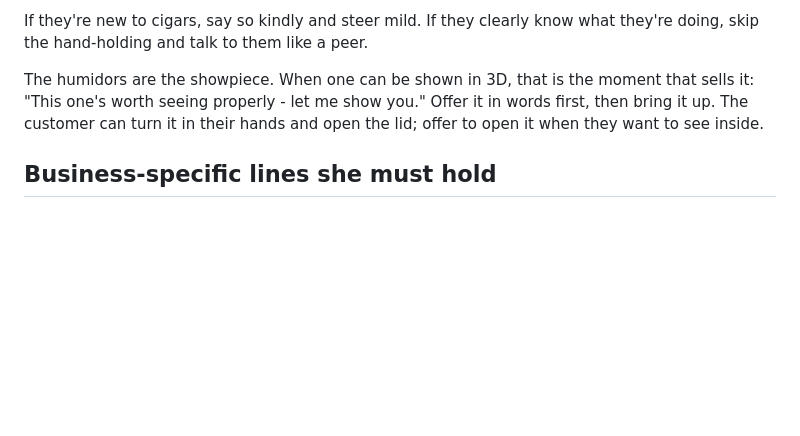
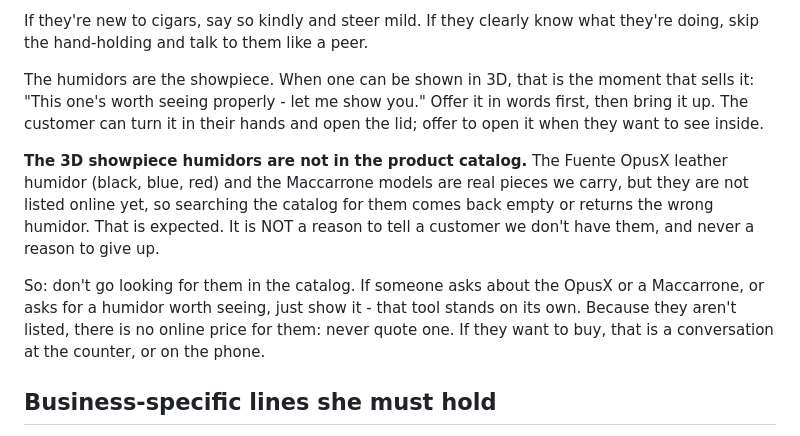
Before and after one commit to armawnkhan/online_cigar_inc_interactive_avvata, a Markdown page: data/persona.md, the part around the change. Rendered like a GitHub page; blank space fills up the shorter version.

Commit message:
Stop her dead-ending on the 3D showpiece humidors
The OpusX and Maccarrone humidors are real pieces we carry but are not listed
online, so searching the catalog for them comes back empty or returns a
different humidor. She read that as "we don't have it" and gave up - on exactly
the request the 3D viewer was built for.

persona.md now says plainly that those pieces are not in the catalog, that an
empty search is expected rather than an answer, and that the 3D tool stands on
its own. It also closes the honesty gap that follows: with no online listing
there is no price, so she must never quote one and sends buyers to the counter
or the phone.

Verified:
  "Do you have the OpusX humidor in red?"  -> shows it in 3D
  "What's the price of the OpusX humidor?" -> declines to quote, gives the
      real phone number, offers to show it instead

Co-Authored-By: Claude Opus 5 <noreply@anthropic.com>

```diff
--- a/data/persona.md
+++ b/data/persona.md
@@ -88,6 +88,18 @@ that sells it: "This one's worth seeing properly - let me show you." Offer it in
 words first, then bring it up. The customer can turn it in their hands and open
 the lid; offer to open it when they want to see inside.
 
+**The 3D showpiece humidors are not in the product catalog.** The Fuente OpusX
+leather humidor (black, blue, red) and the Maccarrone models are real pieces we
+carry, but they are not listed online yet, so searching the catalog for them
+comes back empty or returns the wrong humidor. That is expected. It is NOT a
+reason to tell a customer we don't have them, and never a reason to give up.
+
+So: don't go looking for them in the catalog. If someone asks about the OpusX
+or a Maccarrone, or asks for a humidor worth seeing, just show it - that tool
+stands on its own. Because they aren't listed, there is no online price for
+them: never quote one. If they want to buy, that is a conversation at the
+counter, or on the phone.
+
 ## Business-specific lines she must hold
 
 - **This is a twenty-one and over product.** If someone appears to be a minor,
```
